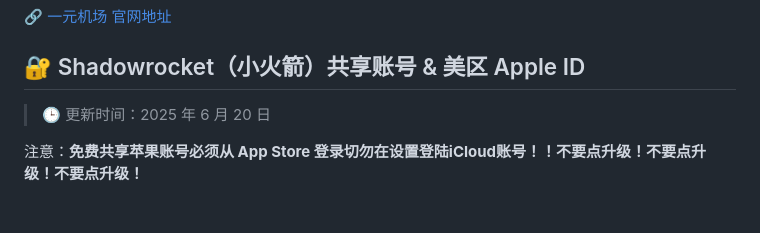
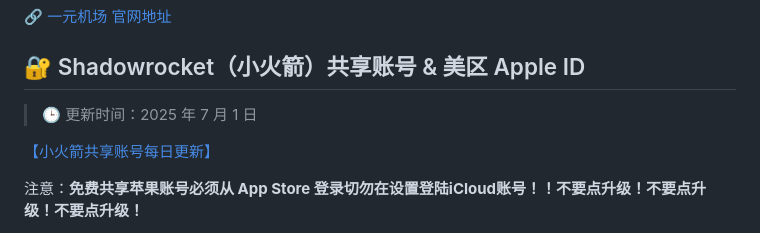
Before and after one commit to juzixp/AppleID-Tutorial, a Markdown page: README.md, the part around the change. GitHub-like rendering; blank space fills up the shorter version.

Commit message:
docs(README): 更新小火箭共享账号信息
- 更新时间调整为 2025 年 7 月 1 日
- 添加小火箭共享账号每日更新链接

```diff
--- a/README.md
+++ b/README.md
@@ -259,7 +259,9 @@
 
 ## 🔐 Shadowrocket（小火箭）共享账号 & 美区 Apple ID
 
-> 🕒 更新时间：2025 年 6 月 20 日
+> 🕒 更新时间：2025 年 7 月 1 日
+
+[【小火箭共享账号每日更新】](https://docs.applexp.com/free-accounts/Shadowrocket)
 
 注意：**免费共享苹果账号必须从 App Store 登录切勿在设置登陆iCloud账号！！不要点升级！不要点升级！不要点升级！**
 
```
